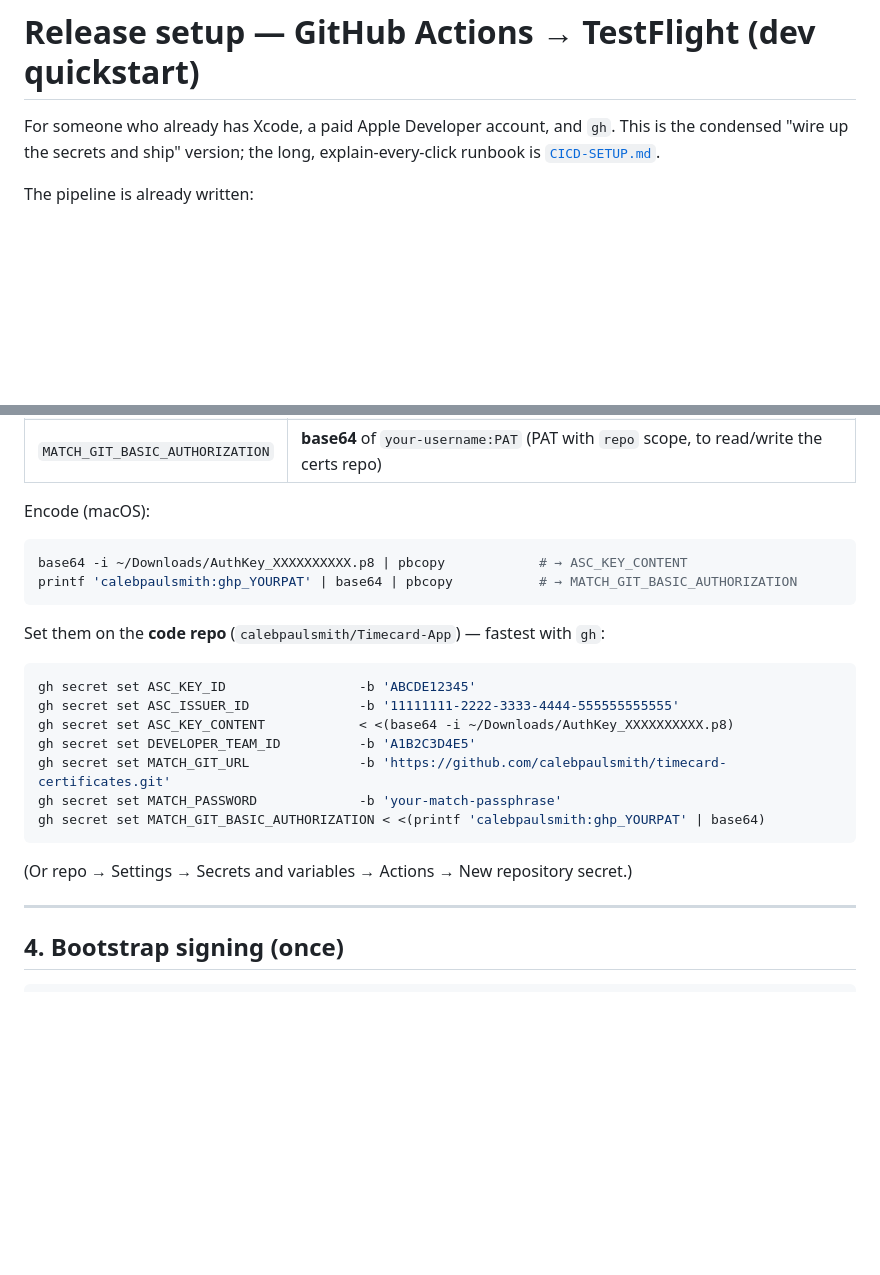
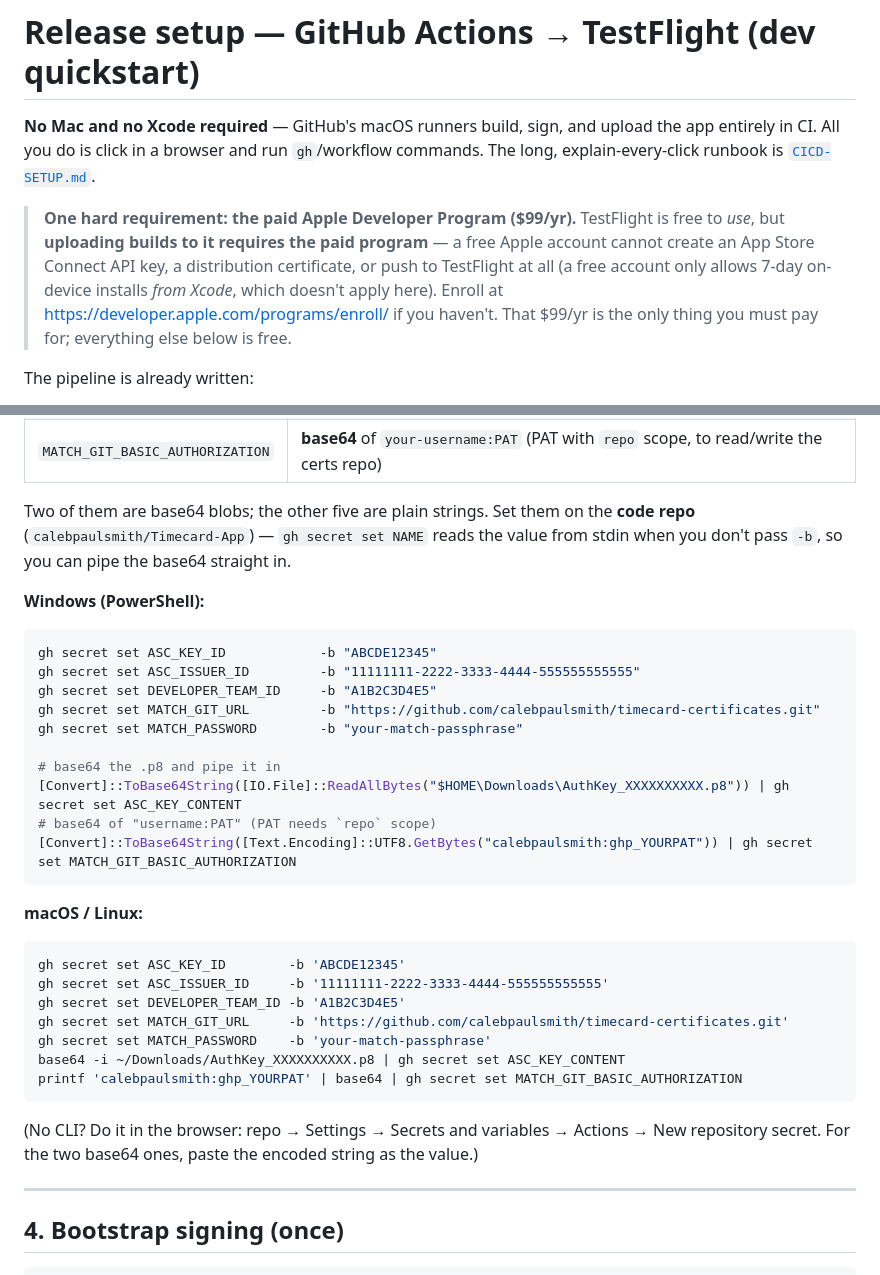
Before and after one commit to calebpaulsmith/Timecard-App, a Markdown page: iOS/docs/RELEASE-SETUP.md, 2 parts joined by grey strips. Rendered like a GitHub page; blank space fills up the shorter version.

Commit message:
iOS docs: RELEASE-SETUP works with no Mac/Xcode; clarify paid-program need
Correct two things in the dev release quickstart:
- Drop the "you have Xcode" framing — the whole point is that GitHub's macOS
  runners build/sign/upload; no Mac or Xcode is needed locally.
- Call out the one hard requirement up front: TestFlight uploads require the
  paid Apple Developer Program ($99/yr); a free Apple account can't create an
  ASC API key / distribution cert or push to TestFlight at all.
- Make the secret-setup commands cross-platform: Windows PowerShell (primary,
  since the repo is Windows-authored) + macOS/Linux, piping base64 into
  `gh secret set` via stdin instead of macOS-only pbcopy/process-substitution.

Co-Authored-By: Claude Opus 4.8 <noreply@anthropic.com>
Claude-Session: https://claude.ai/code/session_01QGMvB2PRzEQfCHh7hnqbHP

````diff
--- a/iOS/docs/RELEASE-SETUP.md
+++ b/iOS/docs/RELEASE-SETUP.md
@@ -1,8 +1,16 @@
 # Release setup — GitHub Actions → TestFlight (dev quickstart)
 
-For someone who already has Xcode, a paid Apple Developer account, and `gh`.
-This is the condensed "wire up the secrets and ship" version; the long,
-explain-every-click runbook is [`CICD-SETUP.md`](CICD-SETUP.md).
+**No Mac and no Xcode required** — GitHub's macOS runners build, sign, and upload
+the app entirely in CI. All you do is click in a browser and run `gh`/workflow
+commands. The long, explain-every-click runbook is [`CICD-SETUP.md`](CICD-SETUP.md).
+
+> **One hard requirement: the paid Apple Developer Program ($99/yr).** TestFlight
+> is free to *use*, but **uploading builds to it requires the paid program** — a
+> free Apple account cannot create an App Store Connect API key, a distribution
+> certificate, or push to TestFlight at all (a free account only allows 7-day
+> on-device installs *from Xcode*, which doesn't apply here). Enroll at
+> <https://developer.apple.com/programs/enroll/> if you haven't. That $99/yr is
+> the only thing you must pay for; everything else below is free.
 
 The pipeline is already written:
 - `.github/workflows/ios-ci.yml` — tests on every `iOS/**` push/PR (no secrets). **Already green.**
@@ -45,26 +53,39 @@ Values:
 | `MATCH_PASSWORD` | the match passphrase you invented |
 | `MATCH_GIT_BASIC_AUTHORIZATION` | **base64** of `your-username:PAT` (PAT with `repo` scope, to read/write the certs repo) |
 
-Encode (macOS):
+Two of them are base64 blobs; the other five are plain strings. Set them on the
+**code repo** (`calebpaulsmith/Timecard-App`) — `gh secret set NAME` reads the
+value from stdin when you don't pass `-b`, so you can pipe the base64 straight in.
+
+**Windows (PowerShell):**
+
+```powershell
+gh secret set ASC_KEY_ID            -b "ABCDE12345"
+gh secret set ASC_ISSUER_ID         -b "11111111-2222-3333-4444-555555555555"
+gh secret set DEVELOPER_TEAM_ID     -b "A1B2C3D4E5"
+gh secret set MATCH_GIT_URL         -b "https://github.com/calebpaulsmith/timecard-certificates.git"
+gh secret set MATCH_PASSWORD        -b "your-match-passphrase"
+
+# base64 the .p8 and pipe it in
+[Convert]::ToBase64String([IO.File]::ReadAllBytes("$HOME\Downloads\AuthKey_XXXXXXXXXX.p8")) | gh secret set ASC_KEY_CONTENT
+# base64 of "username:PAT" (PAT needs `repo` scope)
+[Convert]::ToBase64String([Text.Encoding]::UTF8.GetBytes("calebpaulsmith:ghp_YOURPAT")) | gh secret set MATCH_GIT_BASIC_AUTHORIZATION
+```
+
+**macOS / Linux:**
 
 ```sh
-base64 -i ~/Downloads/AuthKey_XXXXXXXXXX.p8 | pbcopy            # → ASC_KEY_CONTENT
-printf 'calebpaulsmith:ghp_YOURPAT' | base64 | pbcopy           # → MATCH_GIT_BASIC_AUTHORIZATION
+gh secret set ASC_KEY_ID        -b 'ABCDE12345'
+gh secret set ASC_ISSUER_ID     -b '11111111-2222-3333-4444-555555555555'
+gh secret set DEVELOPER_TEAM_ID -b 'A1B2C3D4E5'
+gh secret set MATCH_GIT_URL     -b 'https://github.com/calebpaulsmith/timecard-certificates.git'
+gh secret set MATCH_PASSWORD    -b 'your-match-passphrase'
+base64 -i ~/Downloads/AuthKey_XXXXXXXXXX.p8 | gh secret set ASC_KEY_CONTENT
+printf 'calebpaulsmith:ghp_YOURPAT' | base64 | gh secret set MATCH_GIT_BASIC_AUTHORIZATION
 ```
 
-Set them on the **code repo** (`calebpaulsmith/Timecard-App`) — fastest with `gh`:
-
-```sh
-gh secret set ASC_KEY_ID                 -b 'ABCDE12345'
-gh secret set ASC_ISSUER_ID              -b '11111111-2222-3333-4444-555555555555'
-gh secret set ASC_KEY_CONTENT            < <(base64 -i ~/Downloads/AuthKey_XXXXXXXXXX.p8)
-gh secret set DEVELOPER_TEAM_ID          -b 'A1B2C3D4E5'
-gh secret set MATCH_GIT_URL              -b 'https://github.com/calebpaulsmith/timecard-certificates.git'
-gh secret set MATCH_PASSWORD             -b 'your-match-passphrase'
-gh secret set MATCH_GIT_BASIC_AUTHORIZATION < <(printf 'calebpaulsmith:ghp_YOURPAT' | base64)
-```
-
-(Or repo → Settings → Secrets and variables → Actions → New repository secret.)
+(No CLI? Do it in the browser: repo → Settings → Secrets and variables → Actions →
+New repository secret. For the two base64 ones, paste the encoded string as the value.)
 
 ---
 
````
